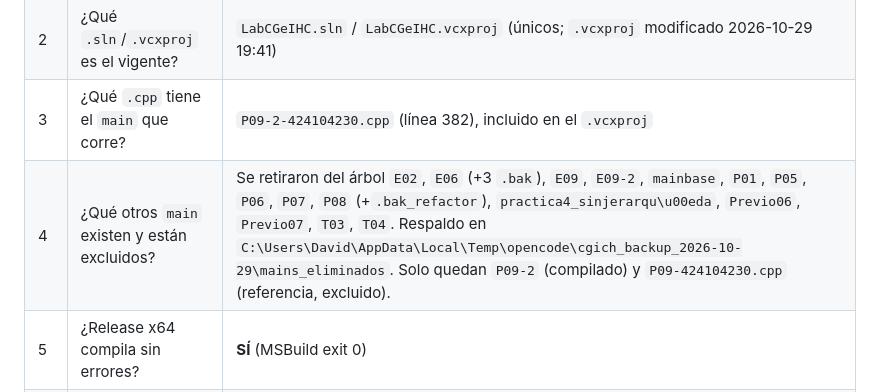
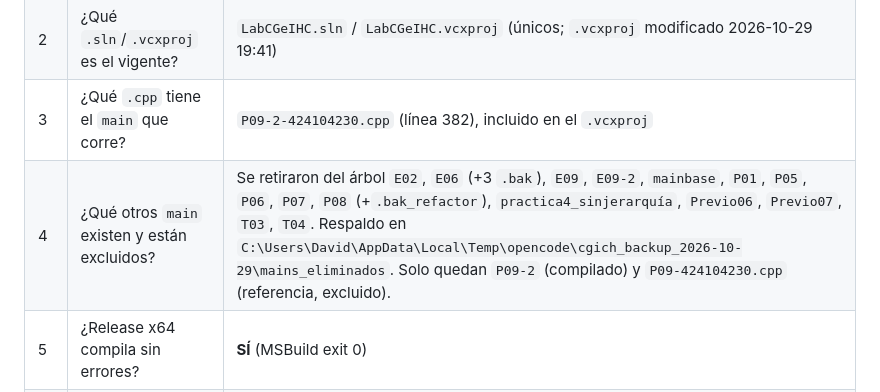
Before and after one commit to Cuervy117/CG_proyecto, a Markdown page: AGENTS.md, the part around the change. Rendered like a GitHub page.

Commit message:
docs: corregir nombre del main retirado

```diff
--- a/AGENTS.md
+++ b/AGENTS.md
@@ -69,7 +69,7 @@ No toques archivos de B ni de C salvo que la tarea lo diga.
 | 1 | ¿Ruta absoluta del proyecto? | `C:\UNAM\CGICH` |
 | 2 | ¿Qué `.sln`/`.vcxproj` es el vigente? | `LabCGeIHC.sln` / `LabCGeIHC.vcxproj` (únicos; `.vcxproj` modificado 2026-10-29 19:41) |
 | 3 | ¿Qué `.cpp` tiene el `main` que corre? | `P09-2-424104230.cpp` (línea 382), incluido en el `.vcxproj` |
-| 4 | ¿Qué otros `main` existen y están excluidos? | Se retiraron del árbol `E02`, `E06` (+3 `.bak`), `E09`, `E09-2`, `mainbase`, `P01`, `P05`, `P06`, `P07`, `P08` (+`.bak_refactor`), `practica4_sinjerarqu\u00eda`, `Previo06`, `Previo07`, `T03`, `T04`. Respaldo en `C:\Users\David\AppData\Local\Temp\opencode\cgich_backup_2026-10-29\mains_eliminados`. Solo quedan `P09-2` (compilado) y `P09-424104230.cpp` (referencia, excluido). |
+| 4 | ¿Qué otros `main` existen y están excluidos? | Se retiraron del árbol `E02`, `E06` (+3 `.bak`), `E09`, `E09-2`, `mainbase`, `P01`, `P05`, `P06`, `P07`, `P08` (+`.bak_refactor`), `practica4_sinjerarquía`, `Previo06`, `Previo07`, `T03`, `T04`. Respaldo en `C:\Users\David\AppData\Local\Temp\opencode\cgich_backup_2026-10-29\mains_eliminados`. Solo quedan `P09-2` (compilado) y `P09-424104230.cpp` (referencia, excluido). |
 | 5 | ¿Release x64 compila sin errores? | **SÍ** (MSBuild exit 0) |
 | 6 | ¿Cuántos warnings? ¿Cuáles son críticos? | 64 warnings; 0 errores. Crítico: C4715; formatos C4474/C4477; C4804. El resto son conversiones C4244/C4267. |
 | 7 | ¿El `.exe` corre y desde qué directorio? | **SÍ**, `.\x64\Release\LabCGeIHC.exe` con CWD `C:\UNAM\CGICH`; ventana `Practica 09: Animacion`, responde; sin salida de error en consola. |
```
